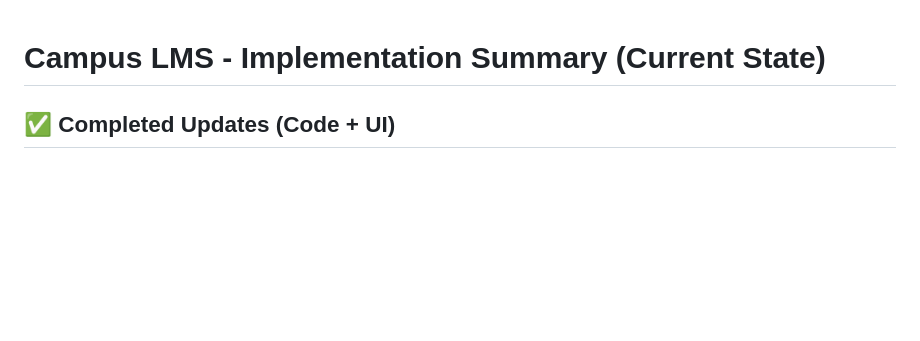
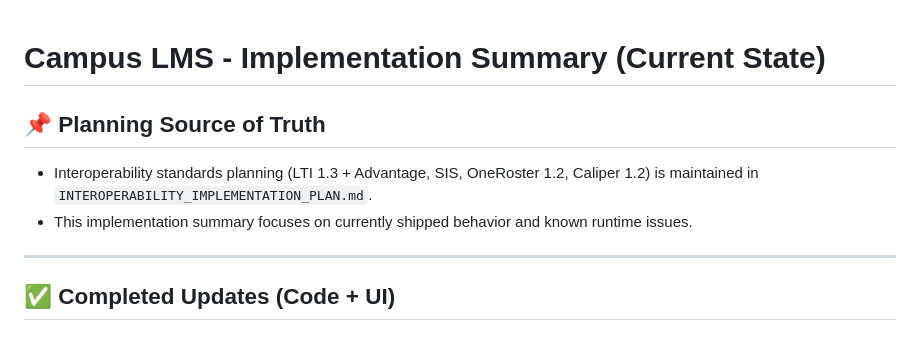
Before and after one commit to kevincure/ModernLMS, a Markdown page: IMPLEMENTATION.md, the part around the change. GitHub-like rendering; blank space fills up the shorter version.

Commit message:
Refine interoperability spec and align roadmap docs

```diff
--- a/IMPLEMENTATION.md
+++ b/IMPLEMENTATION.md
@@ -1,4 +1,11 @@
 # Campus LMS - Implementation Summary (Current State)
+
+## 📌 Planning Source of Truth
+
+- Interoperability standards planning (LTI 1.3 + Advantage, SIS, OneRoster 1.2, Caliper 1.2) is maintained in `INTEROPERABILITY_IMPLEMENTATION_PLAN.md`.
+- This implementation summary focuses on currently shipped behavior and known runtime issues.
+
+---
 
 ## ✅ Completed Updates (Code + UI)
 
```
Also changed, not shown: INTEROPERABILITY_IMPLEMENTATION_PLAN.md (added, +590 -0 lines), ROADMAP.md (+3 -1 lines).
